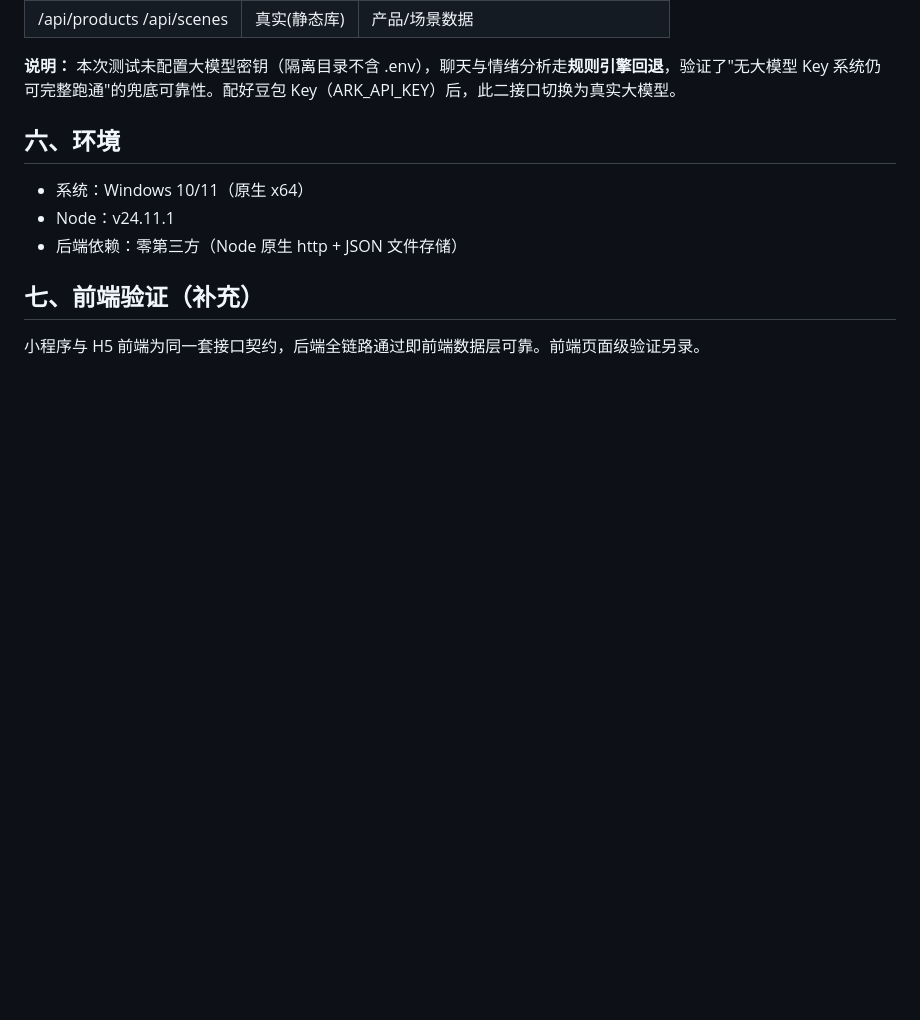
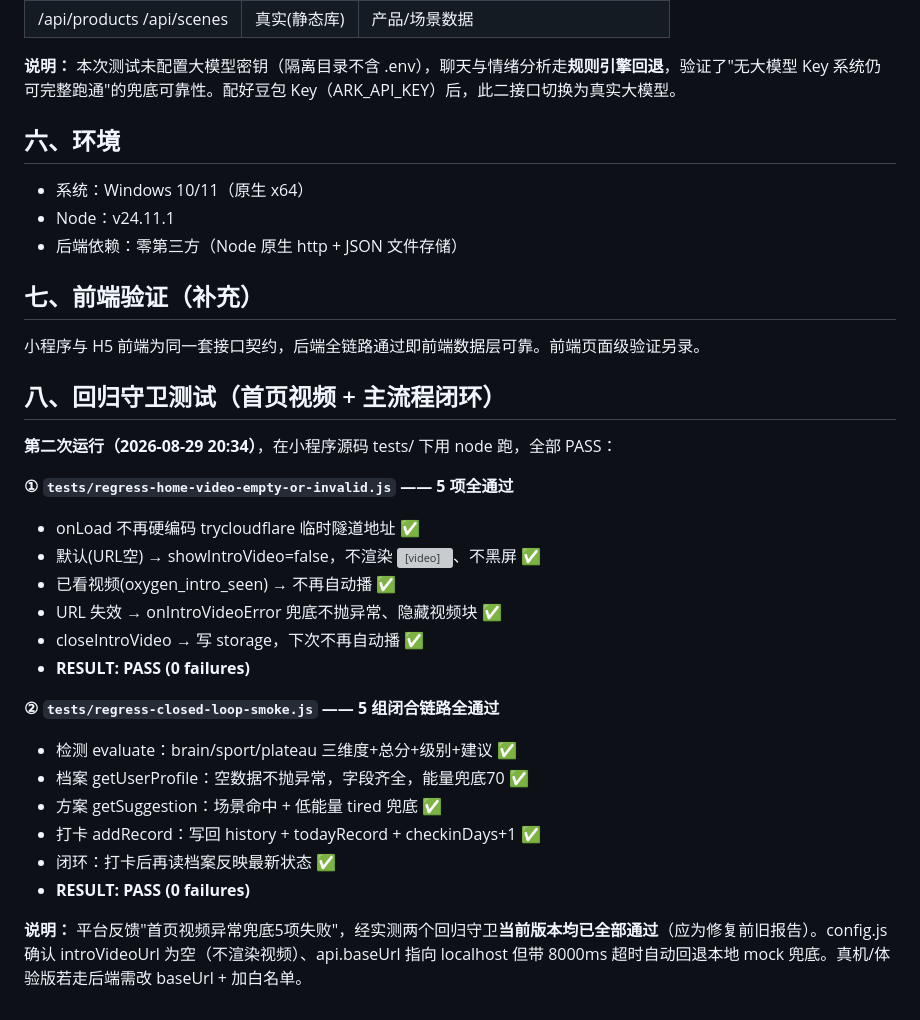
Before and after one commit to 817yzh/oxygen-miniprogram, a Markdown page: docs/测试记录_v1.0.0.md, the part around the change. Rendered like a GitHub page; blank space fills up the shorter version; grey boxes are pictures that could not be loaded.

Commit message:
test: add regression guard results (home-video 5 checks + closed-loop smoke) PASS to test record

```diff
--- a/docs/测试记录_v1.0.0.md
+++ b/docs/测试记录_v1.0.0.md
@@ -59,3 +59,24 @@
 
 ## 七、前端验证（补充）
 小程序与 H5 前端为同一套接口契约，后端全链路通过即前端数据层可靠。前端页面级验证另录。
+
+## 八、回归守卫测试（首页视频 + 主流程闭环）
+**第二次运行（2026-08-29 20:34）**，在小程序源码 tests/ 下用 node 跑，全部 PASS：
+
+**① `tests/regress-home-video-empty-or-invalid.js` —— 5 项全通过**
+- onLoad 不再硬编码 trycloudflare 临时隧道地址 ✅
+- 默认(URL空) → showIntroVideo=false，不渲染 <video>、不黑屏 ✅
+- 已看视频(oxygen_intro_seen) → 不再自动播 ✅
+- URL 失效 → onIntroVideoError 兜底不抛异常、隐藏视频块 ✅
+- closeIntroVideo → 写 storage，下次不再自动播 ✅
+- **RESULT: PASS (0 failures)**
+
+**② `tests/regress-closed-loop-smoke.js` —— 5 组闭合链路全通过**
+- 检测 evaluate：brain/sport/plateau 三维度+总分+级别+建议 ✅
+- 档案 getUserProfile：空数据不抛异常，字段齐全，能量兜底70 ✅
+- 方案 getSuggestion：场景命中 + 低能量 tired 兜底 ✅
+- 打卡 addRecord：写回 history + todayRecord + checkinDays+1 ✅
+- 闭环：打卡后再读档案反映最新状态 ✅
+- **RESULT: PASS (0 failures)**
+
+**说明：** 平台反馈"首页视频异常兜底5项失败"，经实测两个回归守卫**当前版本均已全部通过**（应为修复前旧报告）。config.js 确认 introVideoUrl 为空（不渲染视频）、api.baseUrl 指向 localhost 但带 8000ms 超时自动回退本地 mock 兜底。真机/体验版若走后端需改 baseUrl + 加白名单。
```
